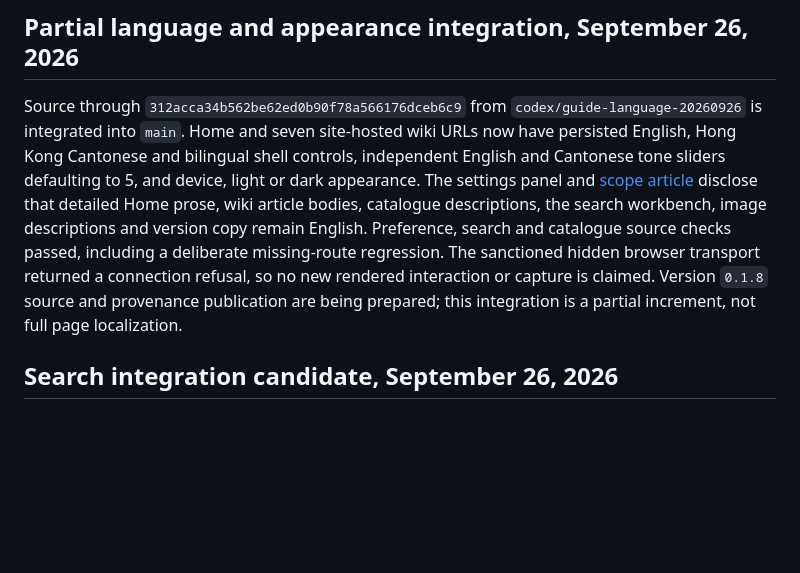
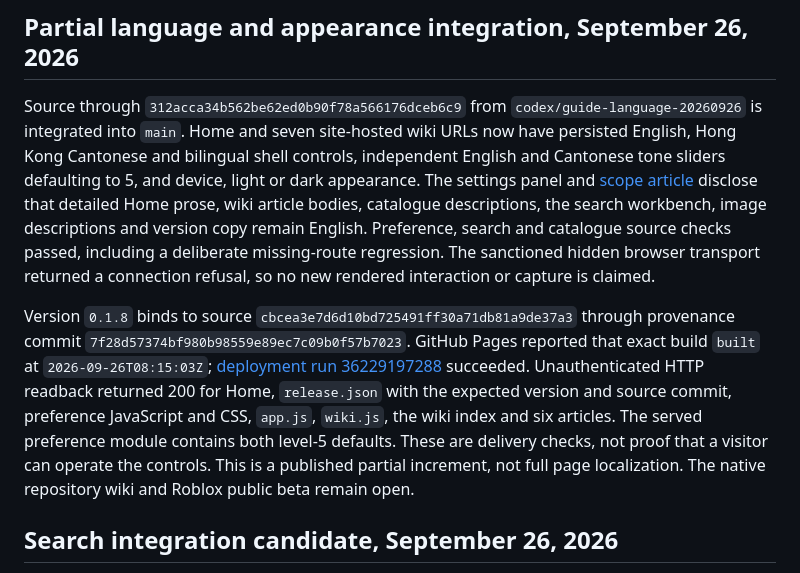
Before and after one commit to Ding-Ding-Projects/roblox-farm-tycoon-guide, a Markdown page: HANDOFF.md, the part around the change. Rendered like a GitHub page; blank space fills up the shorter version.

Commit message:
Record verified guide 0.1.8 Pages delivery
The exact build and public route reads support the partial settings release. The documentation keeps full article translation and browser interaction open; a delivered script is still not a checked click.

準確建置同公開路徑讀回證明部分設定版本已送達；完整文章翻譯同瀏覽器操作照樣列做未完成，送咗檔案唔等於撳過掣。

Co-Authored-By: Claude Fable 5.1 <noreply@anthropic.com>

```diff
--- a/HANDOFF.md
+++ b/HANDOFF.md
@@ -2,7 +2,9 @@
 
 ## Partial language and appearance integration, September 26, 2026
 
-Source through `312acca34b562be62ed0b90f78a566176dceb6c9` from `codex/guide-language-20260926` is integrated into `main`. Home and seven site-hosted wiki URLs now have persisted English, Hong Kong Cantonese and bilingual shell controls, independent English and Cantonese tone sliders defaulting to 5, and device, light or dark appearance. The settings panel and [scope article](docs/guide/language-and-appearance.md) disclose that detailed Home prose, wiki article bodies, catalogue descriptions, the search workbench, image descriptions and version copy remain English. Preference, search and catalogue source checks passed, including a deliberate missing-route regression. The sanctioned hidden browser transport returned a connection refusal, so no new rendered interaction or capture is claimed. Version `0.1.8` source and provenance publication are being prepared; this integration is a partial increment, not full page localization.
+Source through `312acca34b562be62ed0b90f78a566176dceb6c9` from `codex/guide-language-20260926` is integrated into `main`. Home and seven site-hosted wiki URLs now have persisted English, Hong Kong Cantonese and bilingual shell controls, independent English and Cantonese tone sliders defaulting to 5, and device, light or dark appearance. The settings panel and [scope article](docs/guide/language-and-appearance.md) disclose that detailed Home prose, wiki article bodies, catalogue descriptions, the search workbench, image descriptions and version copy remain English. Preference, search and catalogue source checks passed, including a deliberate missing-route regression. The sanctioned hidden browser transport returned a connection refusal, so no new rendered interaction or capture is claimed.
+
+Version `0.1.8` binds to source `cbcea3e7d6d10bd725491ff30a71db81a9de37a3` through provenance commit `7f28d57374bf980b98559e89ec7c09b0f57b7023`. GitHub Pages reported that exact build `built` at `2026-09-26T08:15:03Z`; [deployment run 36229197288](https://github.com/Ding-Ding-Projects/roblox-farm-tycoon-guide/actions/runs/36229197288) succeeded. Unauthenticated HTTP readback returned 200 for Home, `release.json` with the expected version and source commit, preference JavaScript and CSS, `app.js`, `wiki.js`, the wiki index and six articles. The served preference module contains both level-5 defaults. These are delivery checks, not proof that a visitor can operate the controls. This is a published partial increment, not full page localization. The native repository wiki and Roblox public beta remain open.
 
 ## Search integration candidate, September 26, 2026
 
```
Also changed, not shown: ROADMAP.md (+1 -1 lines).
